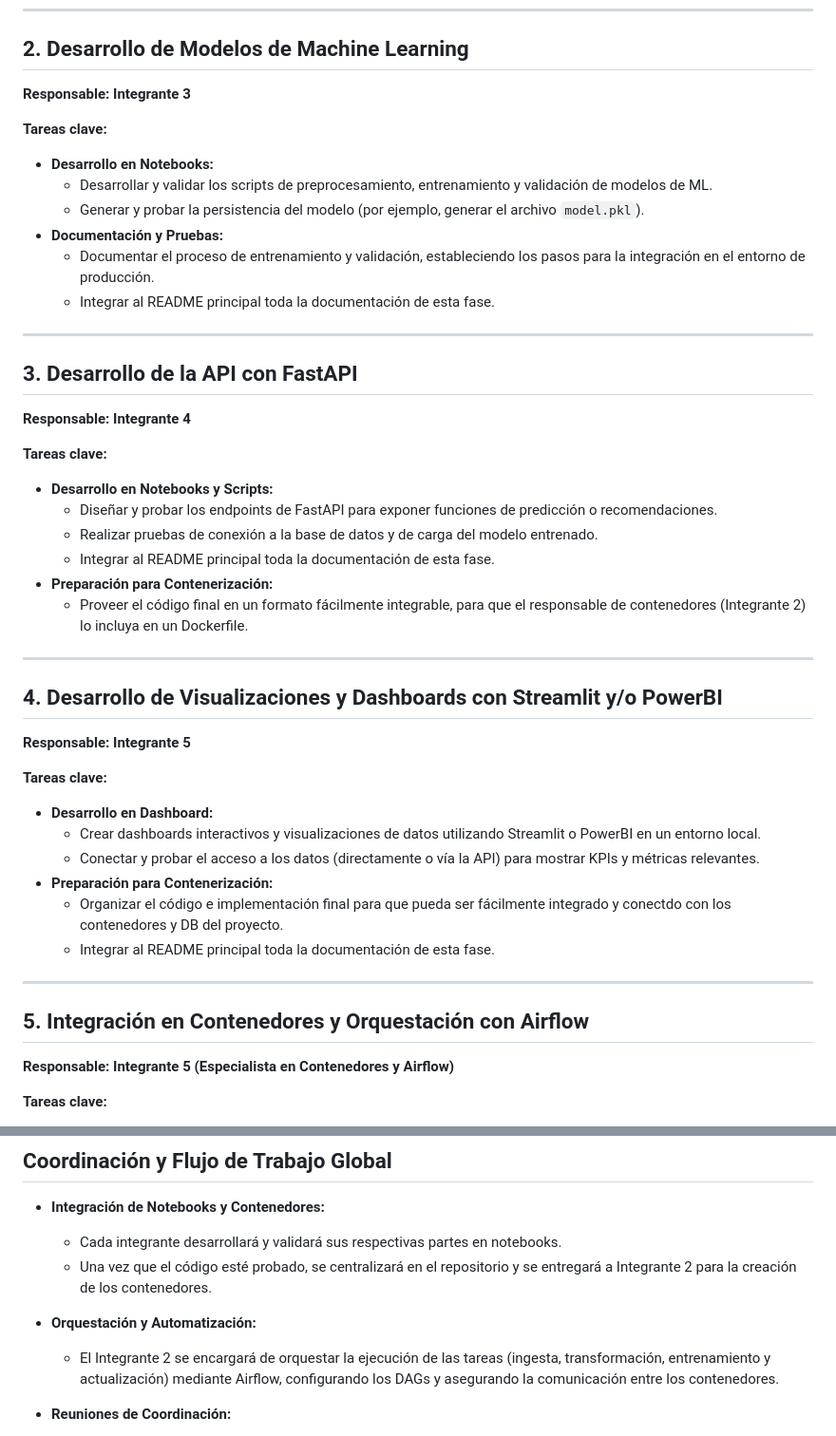
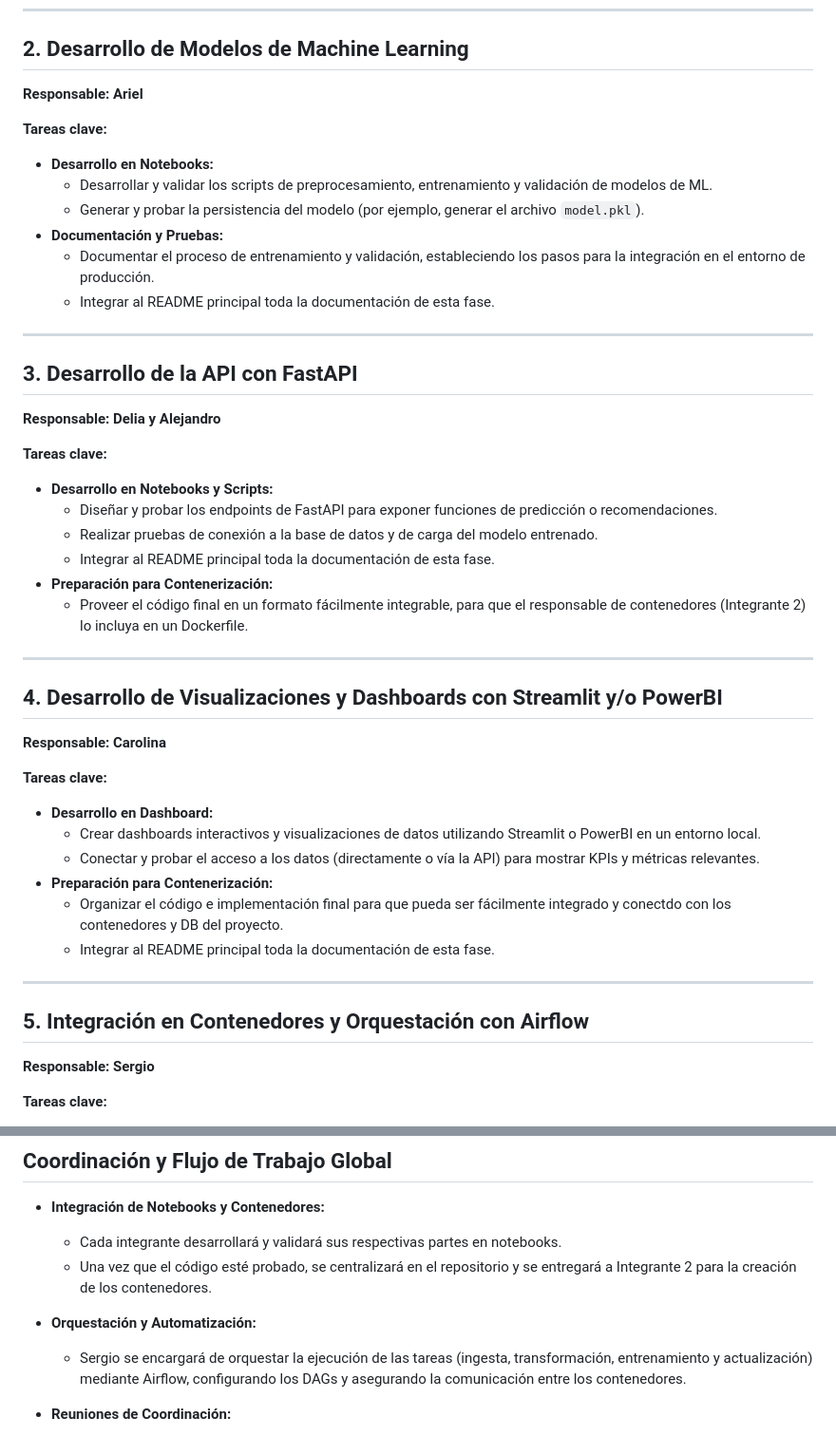
Before and after one commit to Mcarolina25/Proyecto-Final-Grupal, a Markdown page: README.md, 2 parts joined by grey strips. Shown at 95% size. Drawn GitHub-style.

```diff
--- a/README.md
+++ b/README.md
@@ -150,7 +150,7 @@ Esta propuesta de distribución de tareas se enfoca en que la mayoría del equip
 ---
 
 ## 2. Desarrollo de Modelos de Machine Learning
-**Responsable:** **Integrante 3**
+**Responsable:** **Ariel**
 
 **Tareas clave:**
 - **Desarrollo en Notebooks:**
@@ -163,7 +163,7 @@ Esta propuesta de distribución de tareas se enfoca en que la mayoría del equip
 ---
 
 ## 3. Desarrollo de la API con FastAPI
-**Responsable:** **Integrante 4**
+**Responsable:** **Delia y Alejandro**
 
 **Tareas clave:**
 - **Desarrollo en Notebooks y Scripts:**
@@ -176,7 +176,7 @@ Esta propuesta de distribución de tareas se enfoca en que la mayoría del equip
 ---
 
 ## 4. Desarrollo de Visualizaciones y Dashboards con Streamlit y/o PowerBI
-**Responsable:** **Integrante 5**
+**Responsable:** **Carolina**
 
 **Tareas clave:**
 - **Desarrollo en Dashboard:**
@@ -189,7 +189,7 @@ Esta propuesta de distribución de tareas se enfoca en que la mayoría del equip
 ---
 
 ## 5. Integración en Contenedores y Orquestación con Airflow
-**Responsable:** **Integrante 5 (Especialista en Contenedores y Airflow)**
+**Responsable:** **Sergio**
 
 **Tareas clave:**
 - **Unificación y Dockerización:**
@@ -209,7 +209,7 @@ Esta propuesta de distribución de tareas se enfoca en que la mayoría del equip
   - Una vez que el código esté probado, se centralizará en el repositorio y se entregará a Integrante 2 para la creación de los contenedores.
 
 - **Orquestación y Automatización:**
-  - El Integrante 2 se encargará de orquestar la ejecución de las tareas (ingesta, transformación, entrenamiento y actualización) mediante Airflow, configurando los DAGs y asegurando la comunicación entre los contenedores.
+  - Sergio se encargará de orquestar la ejecución de las tareas (ingesta, transformación, entrenamiento y actualización) mediante Airflow, configurando los DAGs y asegurando la comunicación entre los contenedores.
 
 - **Reuniones de Coordinación:**
   - Se programarán reuniones semanales para revisar avances, aclarar dudas y coordinar la integración de los módulos desarrollados en notebooks al entorno contenerizado.
```
